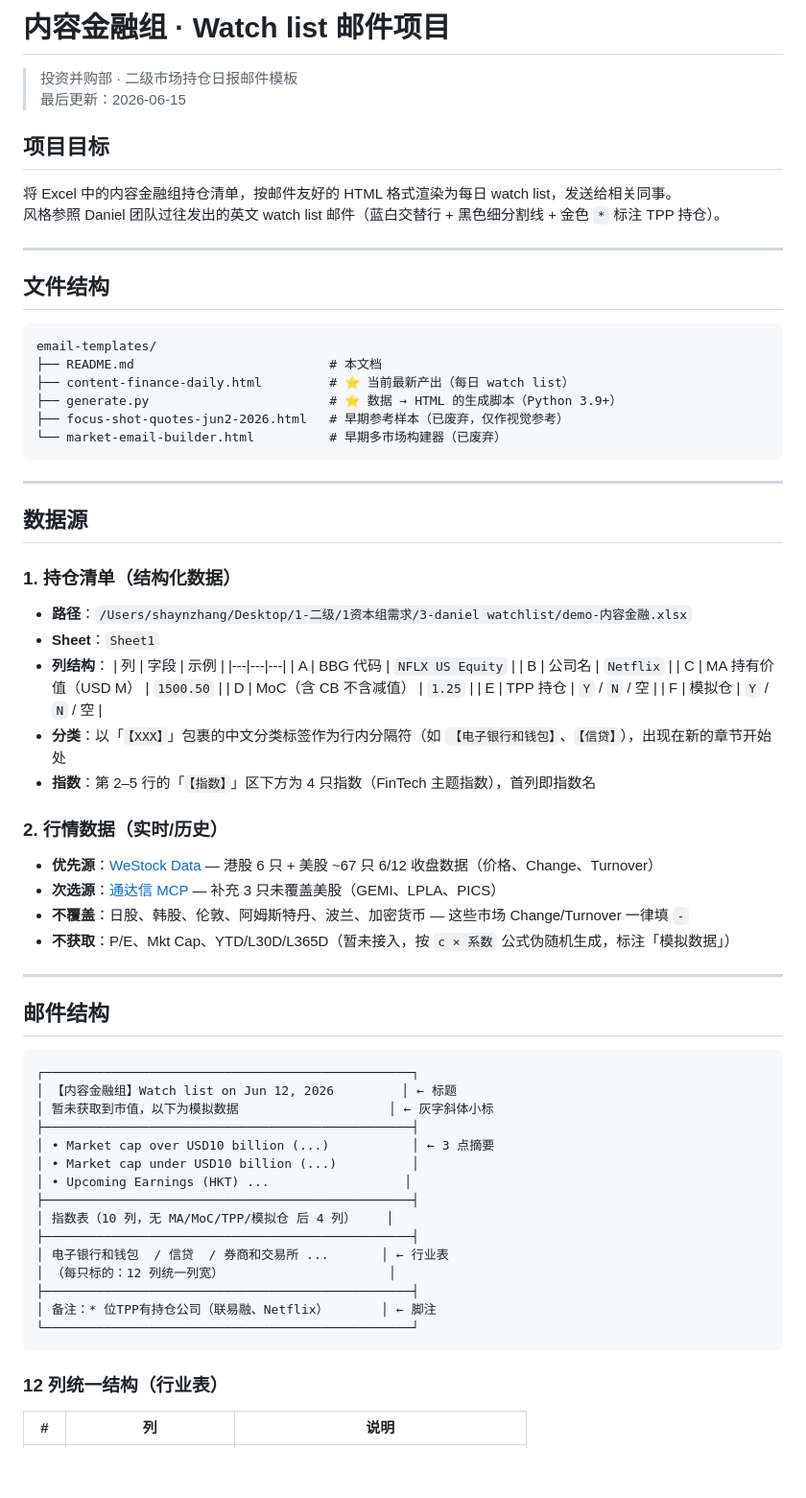
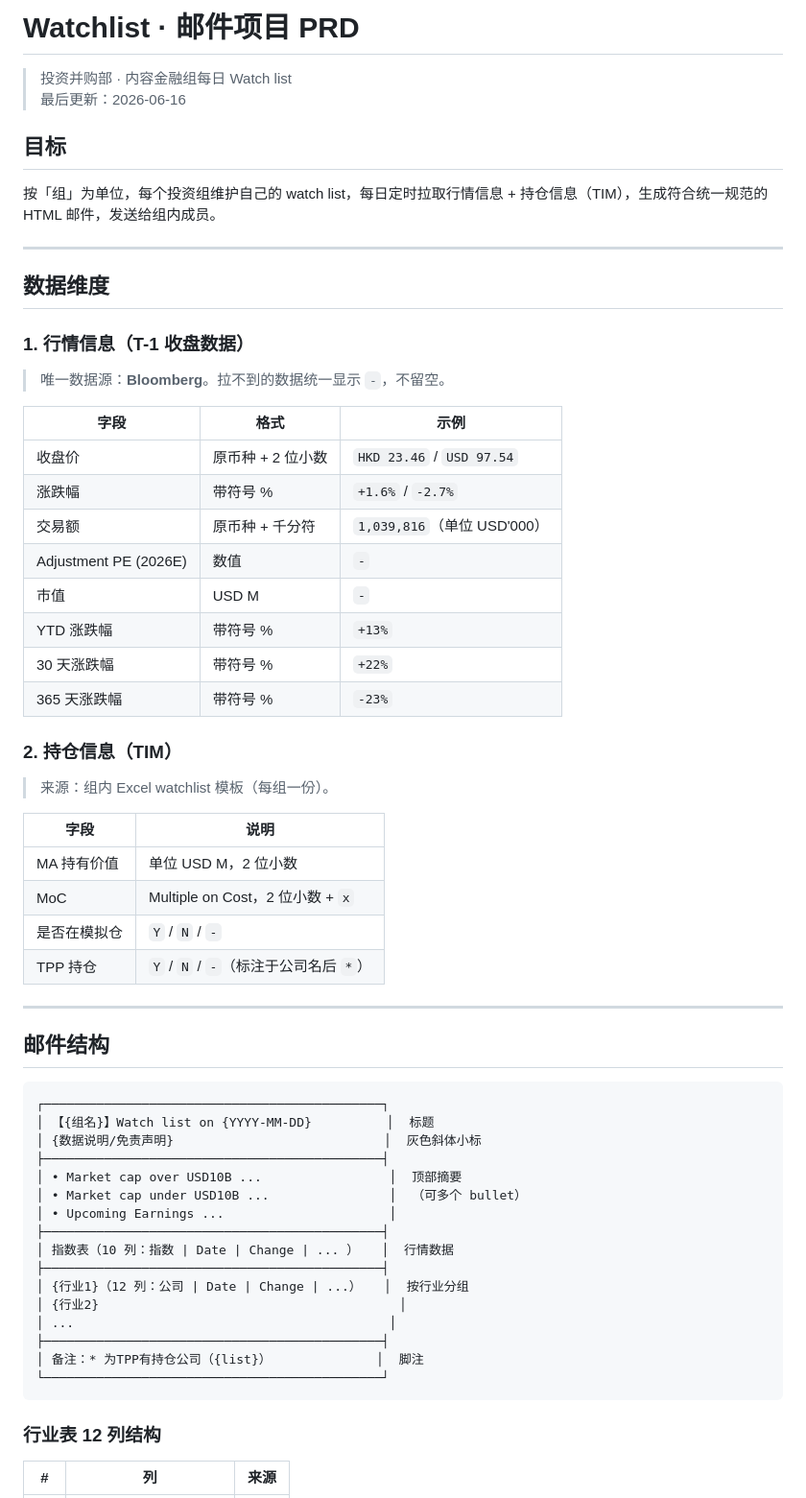
Before and after one commit to Shanexzxz/watchlist, a Markdown page: README.md, the part around one of its changes. Shown at 96% size. Rendered like a GitHub page; blank space fills up the shorter version.

Commit message:
docs: 精简为 PRD 格式，明确 Bloomberg 唯一数据源

````diff
--- a/README.md
+++ b/README.md
@@ -1,74 +1,66 @@
-# 内容金融组 · Watch list 邮件项目
+# Watchlist · 邮件项目 PRD
 
-> 投资并购部 · 二级市场持仓日报邮件模板
-> 最后更新：2026-06-15
+> 投资并购部 · 内容金融组每日 Watch list
+> 最后更新：2026-06-16
 
-## 项目目标
+## 目标
 
-将 Excel 中的内容金融组持仓清单，按邮件友好的 HTML 格式渲染为每日 watch list，发送给相关同事。
-风格参照 Daniel 团队过往发出的英文 watch list 邮件（蓝白交替行 + 黑色细分割线 + 金色 `*` 标注 TPP 持仓）。
+按「组」为单位，每个投资组维护自己的 watch list，每日定时拉取行情信息 + 持仓信息（TIM），生成符合统一规范的 HTML 邮件，发送给组内成员。
 
 ---
 
-## 文件结构
+## 数据维度
 
-```
-email-templates/
-├── README.md                          # 本文档
-├── content-finance-daily.html         # ⭐ 当前最新产出（每日 watch list）
-├── generate.py                        # ⭐ 数据 → HTML 的生成脚本（Python 3.9+）
-├── focus-shot-quotes-jun2-2026.html   # 早期参考样本（已废弃，仅作视觉参考）
-└── market-email-builder.html          # 早期多市场构建器（已废弃）
-```
+### 1. 行情信息（T-1 收盘数据）
 
----
+> 唯一数据源：**Bloomberg**。拉不到的数据统一显示 `-`，不留空。
 
-## 数据源
+| 字段 | 格式 | 示例 |
+|---|---|---|
+| 收盘价 | 原币种 + 2 位小数 | `HKD 23.46` / `USD 97.54` |
+| 涨跌幅 | 带符号 % | `+1.6%` / `-2.7%` |
+| 交易额 | 原币种 + 千分符 | `1,039,816`（单位 USD'000） |
+| Adjustment PE (2026E) | 数值 | `-` |
+| 市值 | USD M | `-` |
+| YTD 涨跌幅 | 带符号 % | `+13%` |
+| 30 天涨跌幅 | 带符号 % | `+22%` |
+| 365 天涨跌幅 | 带符号 % | `-23%` |
 
-### 1. 持仓清单（结构化数据）
-- **路径**：`/Users/shaynzhang/Desktop/1-二级/1资本组需求/3-daniel watchlist/demo-内容金融.xlsx`
-- **Sheet**：`Sheet1`
-- **列结构**：
-  | 列 | 字段 | 示例 |
-  |---|---|---|
-  | A | BBG 代码 | `NFLX US Equity` |
-  | B | 公司名 | `Netflix` |
-  | C | MA 持有价值（USD M） | `1500.50` |
-  | D | MoC（含 CB 不含减值） | `1.25` |
-  | E | TPP 持仓 | `Y` / `N` / 空 |
-  | F | 模拟仓 | `Y` / `N` / 空 |
-- **分类**：以「`【XXX】`」包裹的中文分类标签作为行内分隔符（如 `【电子银行和钱包】`、`【信贷】`），出现在新的章节开始处
-- **指数**：第 2–5 行的「`【指数】`」区下方为 4 只指数（FinTech 主题指数），首列即指数名
+### 2. 持仓信息（TIM）
 
-### 2. 行情数据（实时/历史）
-- **优先源**：[WeStock Data](https://www.codebuddy.cn) — 港股 6 只 + 美股 ~67 只 6/12 收盘数据（价格、Change、Turnover）
-- **次选源**：[通达信 MCP](tdx-connector) — 补充 3 只未覆盖美股（GEMI、LPLA、PICS）
-- **不覆盖**：日股、韩股、伦敦、阿姆斯特丹、波兰、加密货币 — 这些市场 Change/Turnover 一律填 `-`
-- **不获取**：P/E、Mkt Cap、YTD/L30D/L365D（暂未接入，按 `c × 系数` 公式伪随机生成，标注「模拟数据」）
+> 来源：组内 Excel watchlist 模板（每组一份）。
+
+| 字段 | 说明 |
+|---|---|
+| MA 持有价值 | 单位 USD M，2 位小数 |
+| MoC | Multiple on Cost，2 位小数 + `x` |
+| 是否在模拟仓 | `Y` / `N` / `-` |
+| TPP 持仓 | `Y` / `N` / `-`（标注于公司名后 `*`） |
 
 ---
 
 ## 邮件结构
 
 ```
-┌─────────────────────────────────────────────────┐
-│ 【内容金融组】Watch list on Jun 12, 2026         │ ← 标题
-│ 暂未获取到市值，以下为模拟数据                    │ ← 灰字斜体小标
-├─────────────────────────────────────────────────┤
-│ • Market cap over USD10 billion (...)           │ ← 3 点摘要
-│ • Market cap under USD10 billion (...)          │
-│ • Upcoming Earnings (HKT) ...                  │
-├─────────────────────────────────────────────────┤
-│ 指数表（10 列，无 MA/MoC/TPP/模拟仓 后 4 列）    │
-├─────────────────────────────────────────────────┤
-│ 电子银行和钱包  / 信贷  / 券商和交易所 ...       │ ← 行业表
-│ （每只标的：12 列统一列宽）                      │
-├─────────────────────────────────────────────────┤
-│ 备注：* 位TPP有持仓公司（联易融、Netflix）       │ ← 脚注
-└─────────────────────────────────────────────────┘
+┌─────────────────────────────────────────────┐
+│ 【{组名}】Watch list on {YYYY-MM-DD}          │  标题
+│ {数据说明/免责声明}                            │  灰色斜体小标
+├─────────────────────────────────────────────┤
+│ • Market cap over USD10B ...                 │  顶部摘要
+│ • Market cap under USD10B ...                │  （可多个 bullet）
+│ • Upcoming Earnings ...                      │
+├─────────────────────────────────────────────┤
+│ 指数表（10 列：指数 | Date | Change | ... ）   │  行情数据
+├─────────────────────────────────────────────┤
+│ {行业1}（12 列：公司 | Date | Change | ...）   │  按行业分组
+│ {行业2}                                        │
+│ ...                                          │
+├─────────────────────────────────────────────┤
+│ 备注：* 为TPP有持仓公司（{list}）              │  脚注
+└─────────────────────────────────────────────┘
 ```
 
-### 12 列统一结构（行业表）
+### 行业表 12 列结构
 
-| # | 列 | 说明 |
+| # | 列 | 来源 |
 |---|---|---|
````
Also changed, not shown: other parts of README.md (+34 -79 lines).
